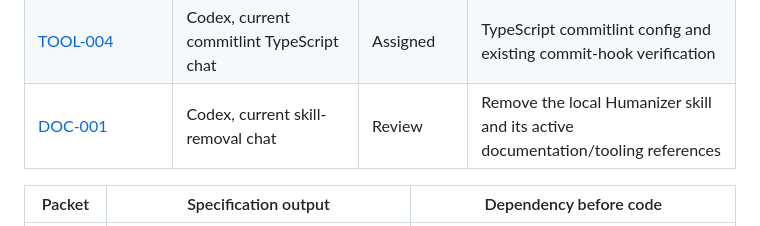
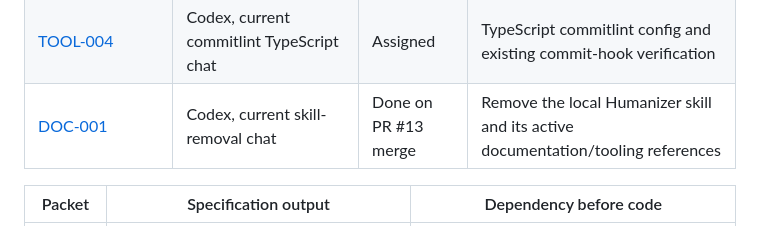
Before and after one commit to GloupsApp/gloups-health, a Markdown page: docs/tasks/README.md, the part around the change. Drawn GitHub-style.

Commit message:
docs: record local skill removal handoff

```diff
--- a/docs/tasks/README.md
+++ b/docs/tasks/README.md
@@ -12,7 +12,7 @@ on main before workers start. Follow
 | [TOOL-002](TOOL-002-strict-typescript.md)     | Codex, current strict TypeScript chat           | Done on PR #8 merge  | Strict shared TypeScript configuration and current-workspace compiler checks        |
 | [TOOL-003](TOOL-003-expo-foundation.md)       | Codex, current Expo setup chat                  | Done on PR #10 merge | Expo SDK 58 bootstrap, inherited strict TypeScript and mobile Ultracite integration |
 | [TOOL-004](TOOL-004-commitlint-typescript.md) | Codex, current commitlint TypeScript chat       | Assigned             | TypeScript commitlint config and existing commit-hook verification                  |
-| [DOC-001](DOC-001-remove-humanizer.md)        | Codex, current skill-removal chat               | Review               | Remove the local Humanizer skill and its active documentation/tooling references    |
+| [DOC-001](DOC-001-remove-humanizer.md)        | Codex, current skill-removal chat               | Done on PR #13 merge | Remove the local Humanizer skill and its active documentation/tooling references    |
 
 | Packet                             | Specification output                                                 | Dependency before code                                             |
 | ---------------------------------- | -------------------------------------------------------------------- | ------------------------------------------------------------------ |
```
Also changed, not shown: docs/tasks/DOC-001-remove-humanizer.md (+15 -3 lines).
